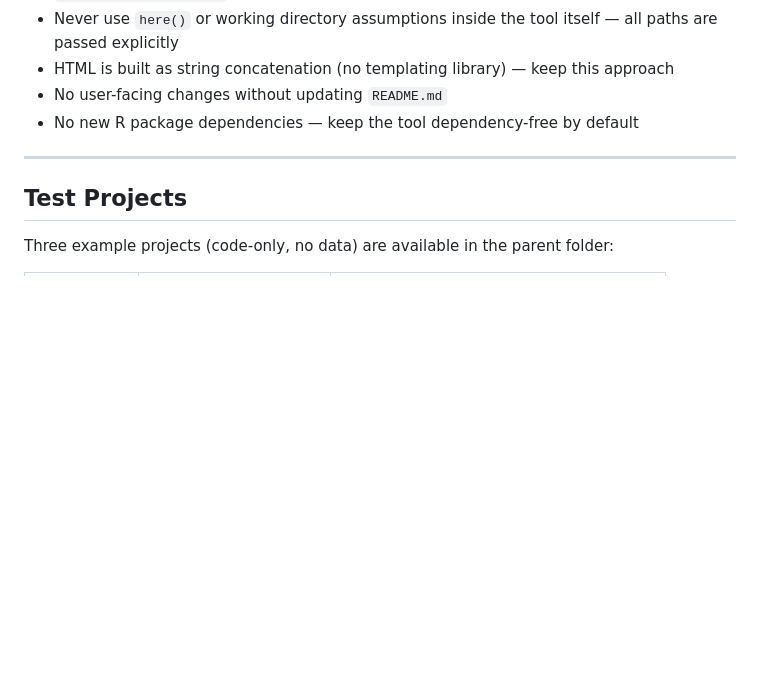
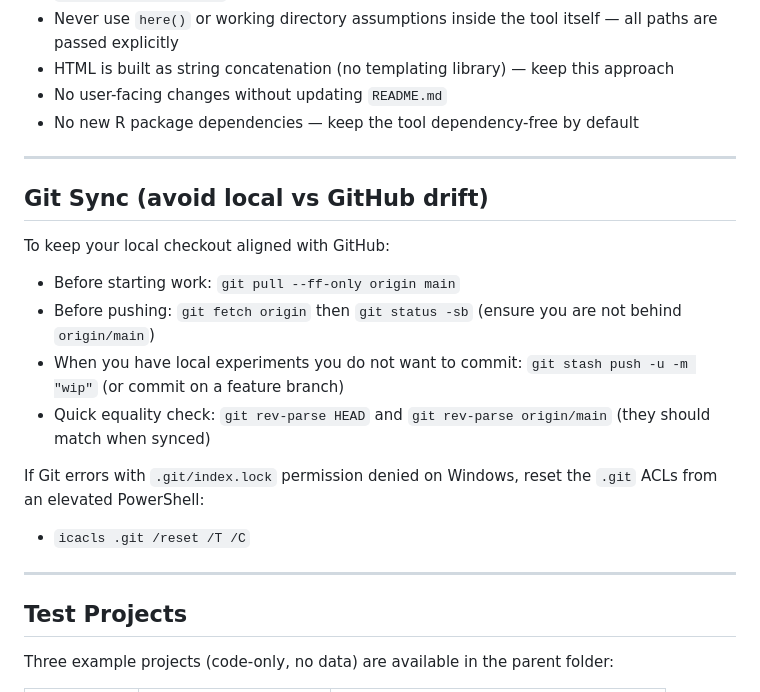
Before and after one commit to glassiddo/dependency_analyzer, a Markdown page: r_dep_analyzer/CLAUDE.md, the part around the change. Drawn GitHub-style; blank space fills up the shorter version.

Commit message:
Docs: add git sync tips

```diff
--- a/r_dep_analyzer/CLAUDE.md
+++ b/r_dep_analyzer/CLAUDE.md
@@ -186,6 +186,21 @@ fread(paste0(ctries_dir, "AGO.csv"))             # should resolve to "data/Build
 
 ---
 
+## Git Sync (avoid local vs GitHub drift)
+
+To keep your local checkout aligned with GitHub:
+
+- Before starting work: `git pull --ff-only origin main`
+- Before pushing: `git fetch origin` then `git status -sb` (ensure you are not behind `origin/main`)
+- When you have local experiments you do not want to commit: `git stash push -u -m "wip"` (or commit on a feature branch)
+- Quick equality check: `git rev-parse HEAD` and `git rev-parse origin/main` (they should match when synced)
+
+If Git errors with `.git/index.lock` permission denied on Windows, reset the `.git` ACLs from an elevated PowerShell:
+
+- `icacls .git /reset /T /C`
+
+---
+
 ## Test Projects
 
 Three example projects (code-only, no data) are available in the parent folder:
```
